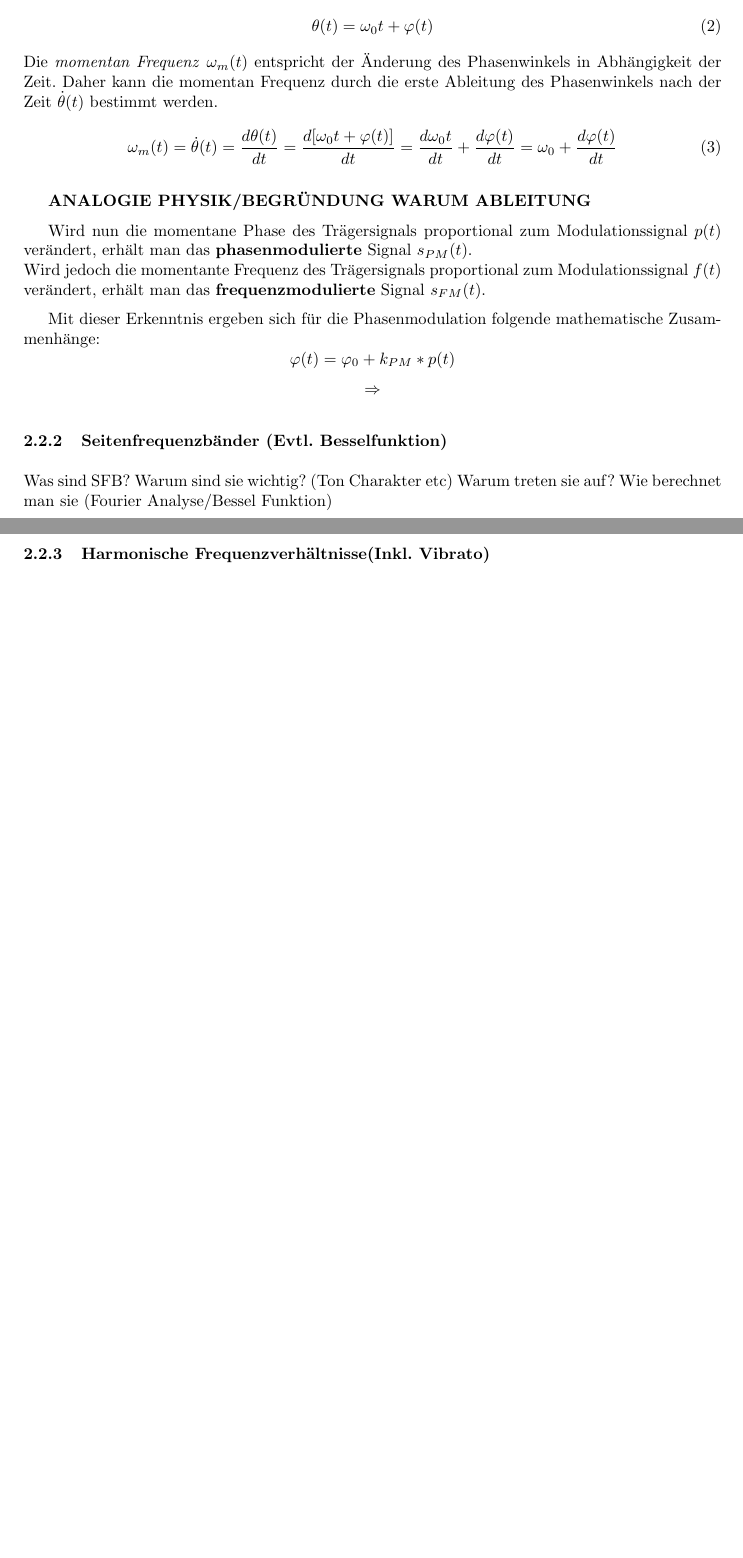
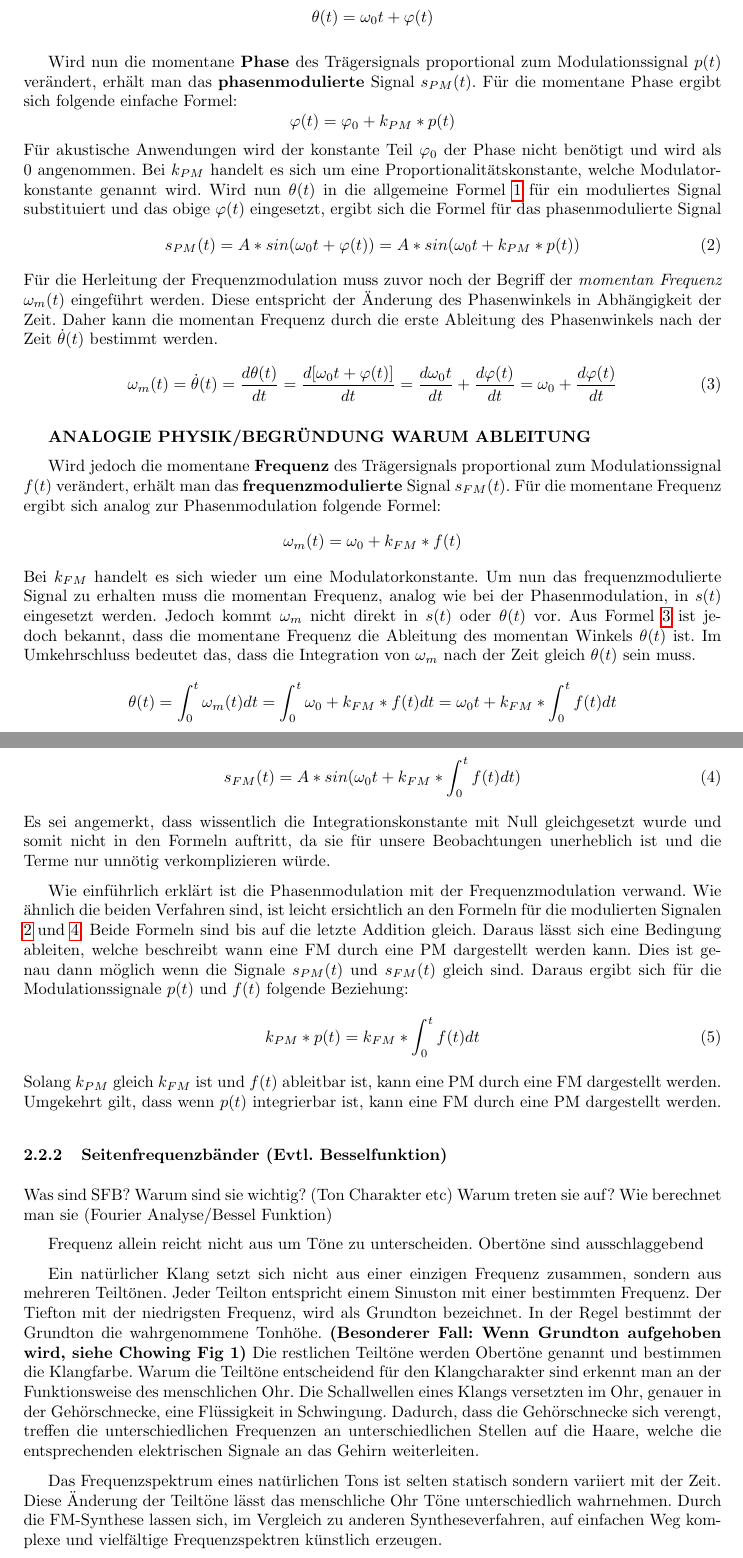
Before and after one commit to MBulli/VSeminar, a LaTeX document (Dok/seminar.tex, which reads Dok/Kapitel/BesonderheitenFmSynthese.tex): two parts of pages 9 and 10 of 10 before the commit and two parts of pages 9 and 10 of 11 after it, joined at a grey line, cut so that both start at the same text, the shorter picture padded with empty space. Compiled offline with pdfLaTeX.

Commit message:
Mehr text

```diff
--- a/Dok/Kapitel/BesonderheitenFmSynthese.tex
+++ b/Dok/Kapitel/BesonderheitenFmSynthese.tex
@@ -7,30 +10,65 @@ s(t)=A*sin(\theta(t))
 \end{equation}
-Dabei wird $\theta(t)$ als \textit{momentaner Winkel} bezeichnet und ist als Summe der konstanten Kreisfrequenz $\omega_0$ multipliziert mit der Zeit $t$ und der \textit{momentanen Phase} $\varphi(t)$ definiert:
+Dabei wird \(\theta(t)\) als \textit{momentaner Winkel} bezeichnet und ist als Summe der konstanten Kreisfrequenz $\omega_0$ multipliziert mit der Zeit $t$ und der \textit{momentanen Phase} $\varphi(t)$ definiert:
+\begin{equation*}
+\theta(t)=\omega_0t + \varphi(t)
+\end{equation*}
+
+Wird nun die momentane \textbf{Phase} des Trägersignals proportional zum Modulationssignal \(p(t)\) verändert, erhält man das \textbf{phasenmodulierte} Signal \(s_{PM}(t)\).
+Für die momentane Phase ergibt sich folgende einfache Formel:
+\[
+\varphi(t)=\varphi_0+k_{PM}*p(t)
+\]
+Für akustische Anwendungen wird der konstante Teil \(\varphi_0\) der Phase nicht benötigt und wird als 0 angenommen. Bei \(k_{PM}\) handelt es sich um eine Proportionalitätskonstante, welche Modulatorkonstante genannt wird. Wird nun \(\theta(t)\) in die allgemeine Formel \ref{eq:signal_basis_funktion} für ein moduliertes Signal substituiert und das obige \(\varphi(t)\) eingesetzt, ergibt sich die Formel für das phasenmodulierte Signal
 \begin{equation}
-\theta(t)=\omega_0t + \varphi(t)
+s_{PM}(t)=A*sin(\omega_0t + \varphi(t))=A*sin(\omega_0t+k_{PM}*p(t))
+\label{eq:s_pm}
 \end{equation}
-Die \textit{momentan Frequenz} $\omega_m(t)$ entspricht der Änderung des Phasenwinkels in Abhängigkeit der Zeit. Daher kann die momentan Frequenz durch die erste Ableitung des Phasenwinkels nach der Zeit $\dot \theta(t)$ bestimmt werden.
+Für die Herleitung der Frequenzmodulation muss zuvor noch der Begriff der \textit{momentan Frequenz} \(\omega_m(t)\) eingeführt werden.
+Diese entspricht der Änderung des Phasenwinkels in Abhängigkeit der Zeit. Daher kann die momentan Frequenz durch die erste Ableitung des Phasenwinkels nach der Zeit $\dot \theta(t)$ bestimmt werden.
 \begin{equation}
 \omega_m(t)=\dot \theta(t)=\frac{d\theta(t)}{dt}=\frac{d[\omega_0t+\varphi(t)]}{dt}=\frac{d\omega_0t}{dt}+\frac{d\varphi(t)}{dt}=\omega_0+\frac{d\varphi(t)}{dt}
+\label{eq:omega_m_herleitung}
 \end{equation}
 
 
 \textbf{ANALOGIE PHYSIK/BEGRÜNDUNG WARUM ABLEITUNG}
 
-Wird nun die momentane Phase des Trägersignals proportional zum Modulationssignal $p(t)$ verändert, erhält man das \textbf{phasenmodulierte} Signal $s_{PM}(t)$.\\
-Wird jedoch die momentante Frequenz des Trägersignals proportional zum Modulationssignal $f(t)$ verändert, erhält man das \textbf{frequenzmodulierte} Signal $s_{FM}(t)$.
+Wird jedoch die momentane \textbf{Frequenz} des Trägersignals proportional zum Modulationssignal \(f(t)\) verändert, erhält man das \textbf{frequenzmodulierte} Signal \(s_{FM}(t)\). Für die momentane Frequenz ergibt sich analog zur Phasenmodulation folgende Formel:
+\[
+\omega_m(t)=\omega_0+k_{FM}*f(t)
+\]
+Bei \(k_{FM}\) handelt es sich wieder um eine Modulatorkonstante. Um nun das frequenzmodulierte Signal zu erhalten muss die momentan Frequenz, analog wie bei der Phasenmodulation, in \(s(t)\) eingesetzt werden. Jedoch kommt \(\omega_m\) nicht direkt in \(s(t)\) oder \(\theta(t)\) vor. Aus Formel \ref{eq:omega_m_herleitung} ist jedoch bekannt, dass die momentane Frequenz die Ableitung des momentan Winkels \(\theta(t)\) ist. Im Umkehrschluss bedeutet das, dass die Integration von \(\omega_m\) nach der Zeit gleich \(\theta(t)\) sein muss.
+\begin{equation*}
+\theta(t)=\int_0^t{\omega_m(t)} dt = \int_0^t{\omega_0 + k_{FM}*f(t)} dt = \omega_0t + k_{FM} * \int_0^t{f(t)} dt
+\end{equation*}
+Setzt man diesen Term in \(s(t)\) ein erhält man die Formel für ein frequenzmoduliertes Signal
+\begin{equation}
+s_{FM}(t)=A*sin(\omega_0t + k_{FM} * \int_0^t{f(t)} dt)
+\label{eq:s_fm}
+\end{equation}
+Es sei angemerkt, dass wissentlich die Integrationskonstante mit Null gleichgesetzt wurde und somit nicht in den Formeln auftritt, da sie für unsere Beobachtungen unerheblich ist und die Terme nur unnötig verkomplizieren würde.
 
-Mit dieser Erkenntnis ergeben sich für die Phasenmodulation folgende mathematische Zusammenhänge:
-\[
-\varphi(t)=\varphi_0+k_{PM}*p(t)
-\]
-\[
-\Rightarrow
-\]
+Wie einführlich erklärt ist die Phasenmodulation mit der Frequenzmodulation verwand. Wie ähnlich die beiden Verfahren sind, ist leicht ersichtlich an den Formeln für die modulierten Signalen \ref{eq:s_pm} und \ref{eq:s_fm}. Beide Formeln sind bis auf die letzte Addition gleich. Daraus lässt sich eine Bedingung ableiten, welche beschreibt wann eine FM durch eine PM dargestellt werden kann. Dies ist genau dann möglich wenn die Signale \(s_{PM}(t)\) und \(s_{FM}(t)\) gleich sind. Daraus ergibt sich für die Modulationssignale \(p(t)\) und \(f(t)\) folgende Beziehung:
+\begin{equation}
+k_{PM}*p(t)=k_{FM} * \int_0^t{f(t)} dt
+\end{equation}
+Solang \(k_{PM}\) gleich \(k_{FM}\) ist und \(f(t)\) ableitbar ist, kann eine PM durch eine FM dargestellt werden. Umgekehrt gilt, dass wenn \(p(t)\) integrierbar ist, kann eine FM durch eine PM dargestellt werden.
 
 \subsubsection{Seitenfrequenzbänder (Evtl. Besselfunktion)}
 Was sind SFB?
 Warum sind sie wichtig? (Ton Charakter etc)
 Warum treten sie auf?
 Wie berechnet man sie (Fourier Analyse/Bessel Funktion)
+
+Frequenz allein reicht nicht aus um Töne zu unterscheiden. Obertöne sind ausschlaggebend
+
+
+Ein natürlicher Klang setzt sich nicht aus einer einzigen Frequenz zusammen, sondern aus mehreren Teiltönen. Jeder Teilton entspricht einem Sinuston mit einer bestimmten Frequenz. Der Tiefton mit der niedrigsten Frequenz, wird als Grundton bezeichnet. In der Regel bestimmt der Grundton die wahrgenommene Tonhöhe. \textbf{(Besonderer Fall: Wenn Grundton aufgehoben wird, siehe Chowing Fig 1)} Die restlichen Teiltöne werden Obertöne genannt und bestimmen die Klangfarbe. Warum die Teiltöne entscheidend für den Klangcharakter sind erkennt man an der Funktionsweise des menschlichen Ohr. Die Schallwellen eines Klangs versetzten im Ohr, genauer in der Gehörschnecke, eine Flüssigkeit in Schwingung. Dadurch, dass die Gehörschnecke sich verengt, treffen die unterschiedlichen Frequenzen an unterschiedlichen Stellen auf die Haare, welche die entsprechenden elektrischen Signale an das Gehirn weiterleiten.
+
+
+
+
+Das Frequenzspektrum eines natürlichen Tons ist selten statisch sondern variiert mit der Zeit. Diese Änderung der Teiltöne lässt das menschliche Ohr Töne unterschiedlich wahrnehmen. Durch die FM-Synthese lassen sich, im Vergleich zu anderen Syntheseverfahren, auf einfachen Weg komplexe und vielfältige Frequenzspektren künstlich erzeugen.
+
+
 \subsubsection{Harmonische Frequenzverhältnisse(Inkl. Vibrato)}
```
Also changed, not shown: Dok/Kapitel/BesonderheitenFmSynthese.tex (5 more changed lines).
